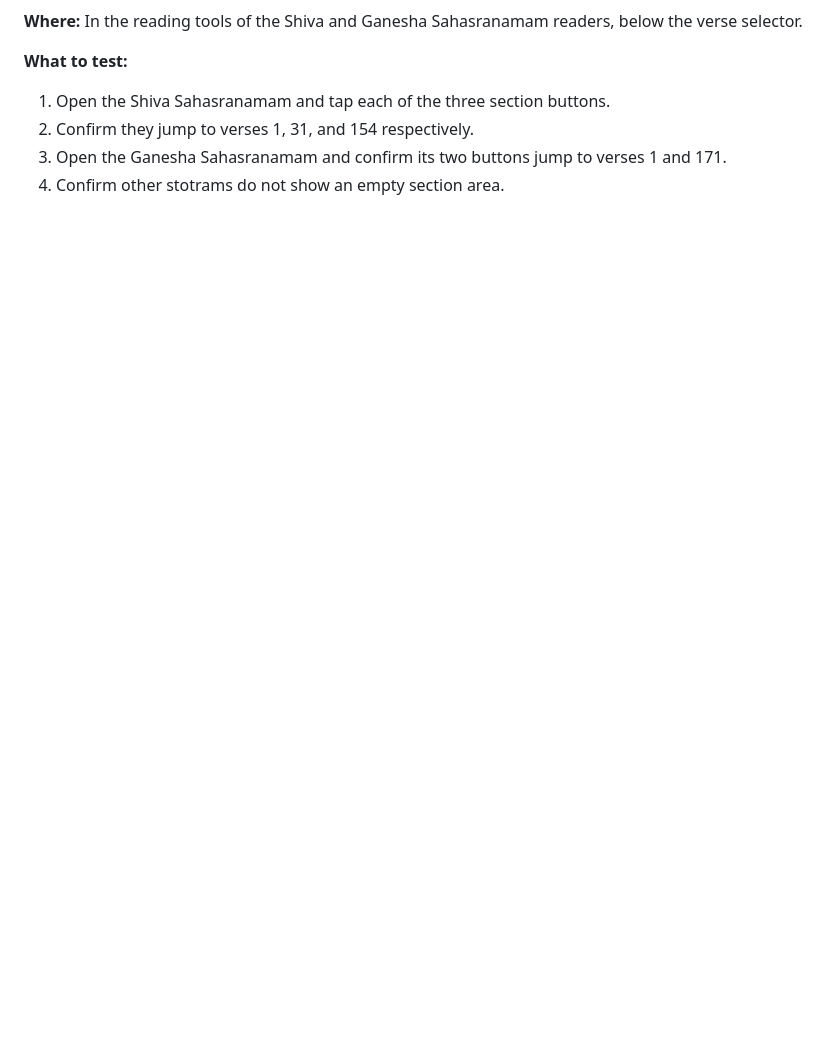
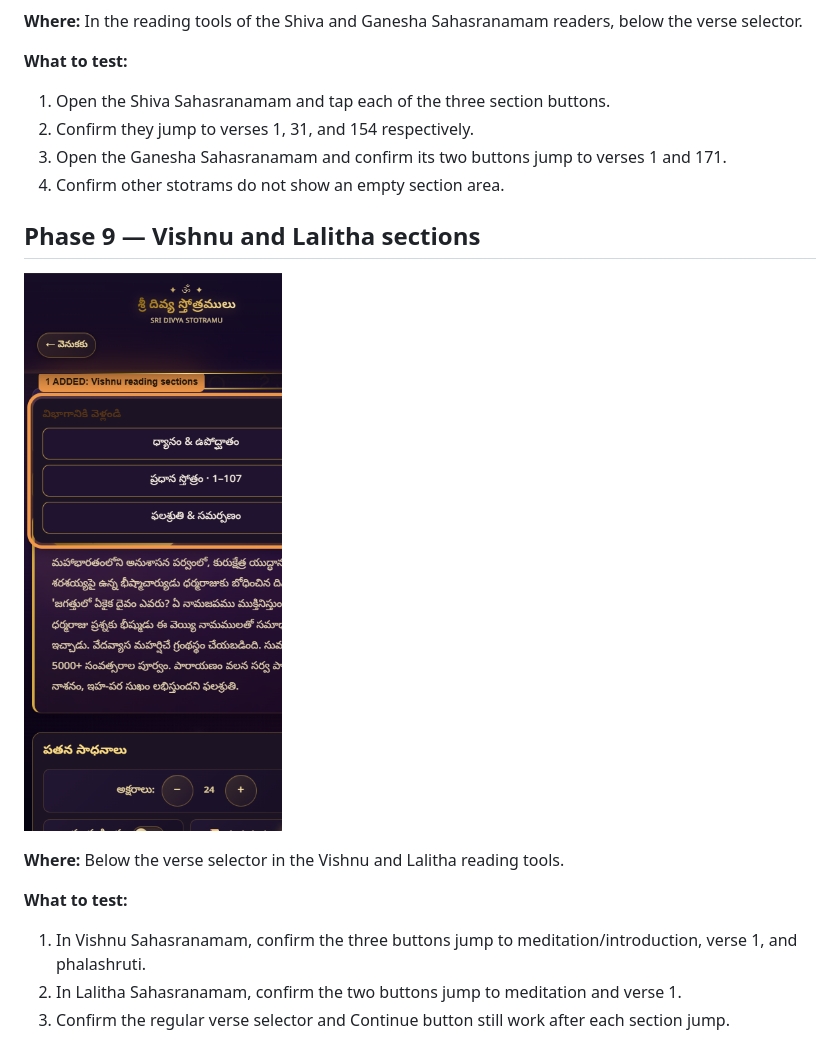
Before and after one commit to Asrith-Ladi/stotramulu, a Markdown page: docs/ui-reviews/README.md, the part around the change. GitHub-like rendering; pictures changed too: docs/ui-reviews/phase9-vishnu-sections-mobile.png (added); blank space fills up the shorter version.

Commit message:
Extend section navigation to core Sahasranamams

```diff
--- a/docs/ui-reviews/README.md
+++ b/docs/ui-reviews/README.md
@@ -86,3 +86,14 @@ These screenshots use temporary numbered outlines to show what changed. The outl
 2. Confirm they jump to verses 1, 31, and 154 respectively.
 3. Open the Ganesha Sahasranamam and confirm its two buttons jump to verses 1 and 171.
 4. Confirm other stotrams do not show an empty section area.
+## Phase 9 — Vishnu and Lalitha sections
+
+![Phone view highlighting Vishnu reading sections](phase9-vishnu-sections-mobile.png)
+
+**Where:** Below the verse selector in the Vishnu and Lalitha reading tools.
+
+**What to test:**
+
+1. In Vishnu Sahasranamam, confirm the three buttons jump to meditation/introduction, verse 1, and phalashruti.
+2. In Lalitha Sahasranamam, confirm the two buttons jump to meditation and verse 1.
+3. Confirm the regular verse selector and Continue button still work after each section jump.
```
Also changed, not shown: docs/PHASES.md (+5 -0 lines), 3 other files.
